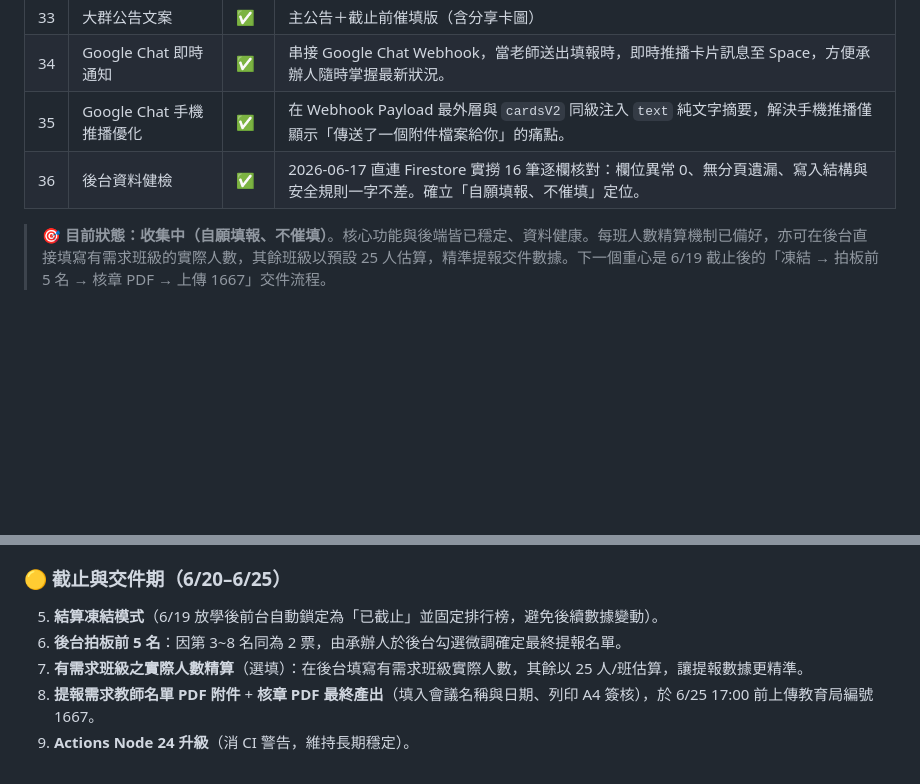
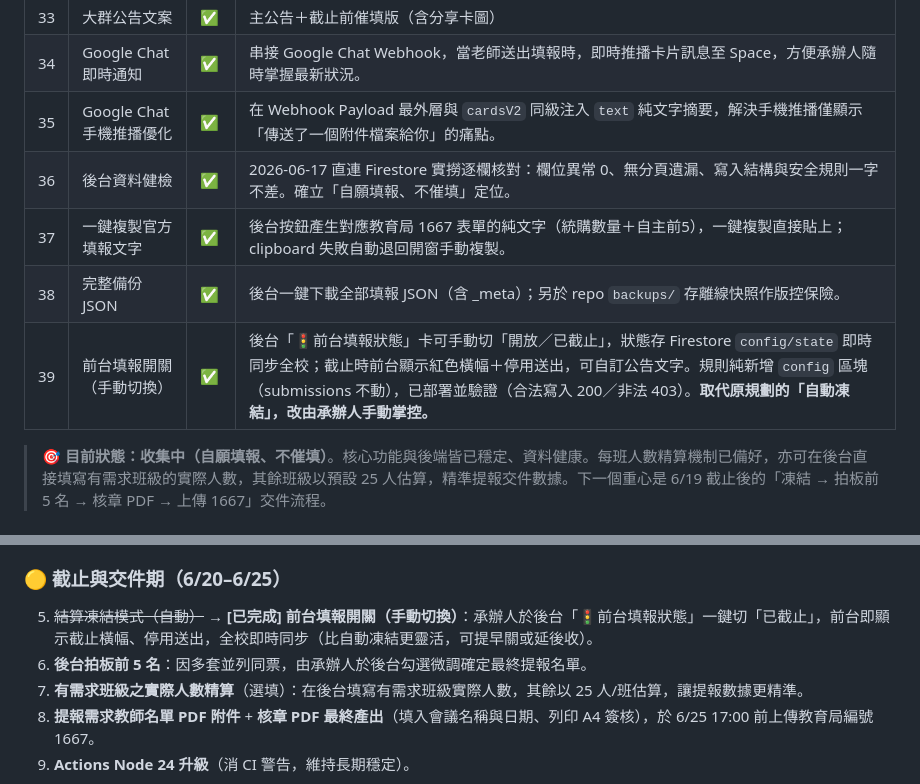
Before and after one commit to cagoooo/smes-soft-survey, a Markdown page: 進度與優化建議.md, 2 parts joined by grey strips. GitHub-like rendering; blank space fills up the shorter version.

Commit message:
📊 進度表：標記前台填報開關(手動切換)、官方文字複製、JSON備份三項完成

```diff
--- a/進度與優化建議.md
+++ b/進度與優化建議.md
@@ -81,7 +81,10 @@
 | 33 | 大群公告文案 | ✅ | 主公告＋截止前催填版（含分享卡圖） |
 | 34 | Google Chat 即時通知 | ✅ | 串接 Google Chat Webhook，當老師送出填報時，即時推播卡片訊息至 Space，方便承辦人隨時掌握最新狀況。 |
 | 35 | Google Chat 手機推播優化 | ✅ | 在 Webhook Payload 最外層與 `cardsV2` 同級注入 `text` 純文字摘要，解決手機推播僅顯示「傳送了一個附件檔案給你」的痛點。 |
-| 36 | 後台資料健檢 | ✅ | 2026-06-17 直連 Firestore 實撈 16 筆逐欄核對：欄位異常 0、無分頁遺漏、寫入結構與安全規則一字不差。確立「自願填報、不催填」定位。 |
+| 36 | 後台資料健檢 | ✅ | 2026-06-17 直連 Firestore 實撈逐欄核對：欄位異常 0、無分頁遺漏、寫入結構與安全規則一字不差。確立「自願填報、不催填」定位。 |
+| 37 | 一鍵複製官方填報文字 | ✅ | 後台按鈕產生對應教育局 1667 表單的純文字（統購數量＋自主前5），一鍵複製直接貼上；clipboard 失敗自動退回開窗手動複製。 |
+| 38 | 完整備份 JSON | ✅ | 後台一鍵下載全部填報 JSON（含 _meta）；另於 repo `backups/` 存離線快照作版控保險。 |
+| 39 | 前台填報開關（手動切換） | ✅ | 後台「🚦前台填報狀態」卡可手動切「開放／已截止」，狀態存 Firestore `config/state` 即時同步全校；截止時前台顯示紅色橫幅＋停用送出，可自訂公告文字。規則純新增 `config` 區塊（submissions 不動），已部署並驗證（合法寫入 200／非法 403）。**取代原規劃的「自動凍結」，改由承辦人手動掌控。** |
 
 > 🎯 **目前狀態：收集中（自願填報、不催填）**。核心功能與後端皆已穩定、資料健康。每班人數精算機制已備好，亦可在後台直接填寫有需求班級的實際人數，其餘班級以預設 25 人估算，精準提報交件數據。下一個重心是 6/19 截止後的「凍結 → 拍板前 5 名 → 核章 PDF → 上傳 1667」交件流程。
 
@@ -166,8 +169,8 @@
 4. **並列票數 tiebreak 標示 + 一鍵複製官方欄位文字**（為下週拍板與線上填報先鋪好路）。
 
 ### 🟡 截止與交件期（6/20–6/25）
-5. **結算凍結模式**（6/19 放學後前台自動鎖定為「已截止」並固定排行榜，避免後續數據變動）。
-6. **後台拍板前 5 名**：因第 3~8 名同為 2 票，由承辦人於後台勾選微調確定最終提報名單。
+5. ~~結算凍結模式（自動）~~ → **[已完成] 前台填報開關（手動切換）**：承辦人於後台「🚦前台填報狀態」一鍵切「已截止」，前台即顯示截止橫幅、停用送出，全校即時同步（比自動凍結更靈活，可提早關或延後收）。
+6. **後台拍板前 5 名**：因多套並列同票，由承辦人於後台勾選微調確定最終提報名單。
 7. **有需求班級之實際人數精算**（選填）：在後台填寫有需求班級實際人數，其餘以 25 人/班估算，讓提報數據更精準。
 8. **提報需求教師名單 PDF 附件** + **核章 PDF 最終產出**（填入會議名稱與日期、列印 A4 簽核），於 6/25 17:00 前上傳教育局編號 1667。
 9. **Actions Node 24 升級**（消 CI 警告，維持長期穩定）。
```
